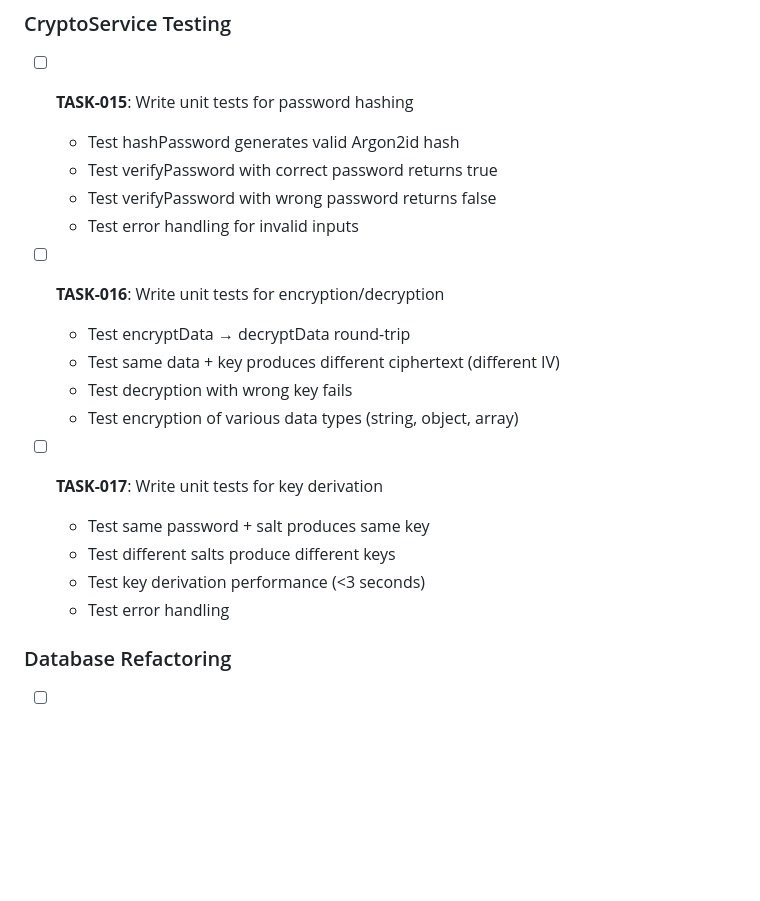
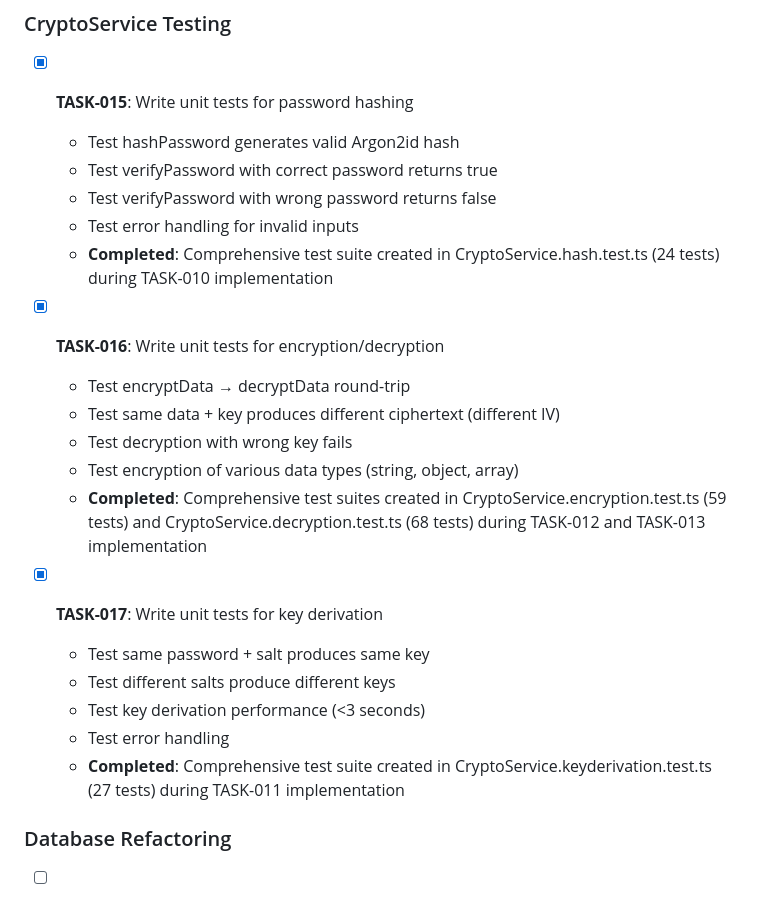
Before and after one commit to ScottishB/speckit-passwordgen, a Markdown page: specs/002-user-auth-sites/tasks.md, the part around the change. GitHub-like rendering; blank space fills up the shorter version.

Commit message:
docs: mark testing tasks complete (TASK-015 to TASK-017)

```diff
--- a/specs/002-user-auth-sites/tasks.md
+++ b/specs/002-user-auth-sites/tasks.md
@@ -137,23 +137,26 @@
 
 ### CryptoService Testing
 
-- [ ] **TASK-015**: Write unit tests for password hashing
+- [X] **TASK-015**: Write unit tests for password hashing
   - Test hashPassword generates valid Argon2id hash
   - Test verifyPassword with correct password returns true
   - Test verifyPassword with wrong password returns false
   - Test error handling for invalid inputs
+  - **Completed**: Comprehensive test suite created in CryptoService.hash.test.ts (24 tests) during TASK-010 implementation
 
-- [ ] **TASK-016**: Write unit tests for encryption/decryption
+- [X] **TASK-016**: Write unit tests for encryption/decryption
   - Test encryptData → decryptData round-trip
   - Test same data + key produces different ciphertext (different IV)
   - Test decryption with wrong key fails
   - Test encryption of various data types (string, object, array)
+  - **Completed**: Comprehensive test suites created in CryptoService.encryption.test.ts (59 tests) and CryptoService.decryption.test.ts (68 tests) during TASK-012 and TASK-013 implementation
 
-- [ ] **TASK-017**: Write unit tests for key derivation
+- [X] **TASK-017**: Write unit tests for key derivation
   - Test same password + salt produces same key
   - Test different salts produce different keys
   - Test key derivation performance (<3 seconds)
   - Test error handling
+  - **Completed**: Comprehensive test suite created in CryptoService.keyderivation.test.ts (27 tests) during TASK-011 implementation
 
 ### Database Refactoring
 
```
